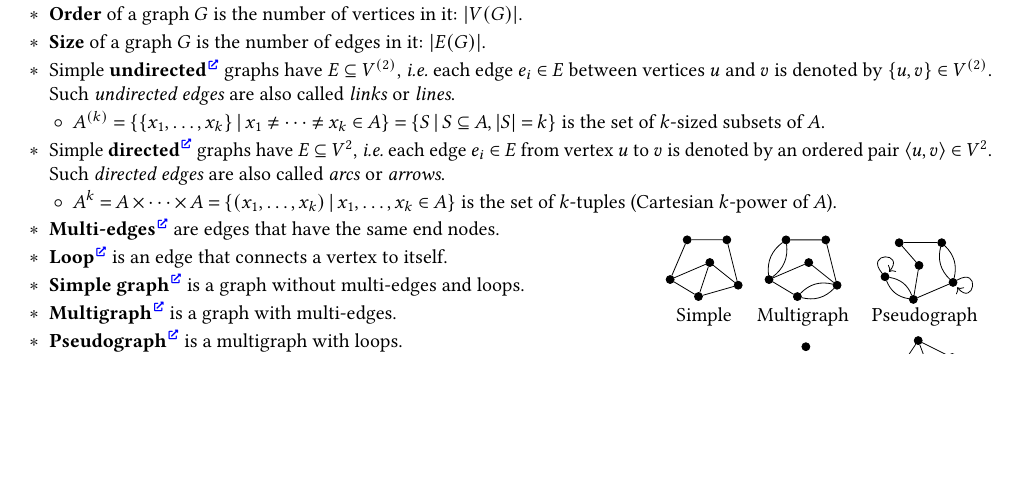
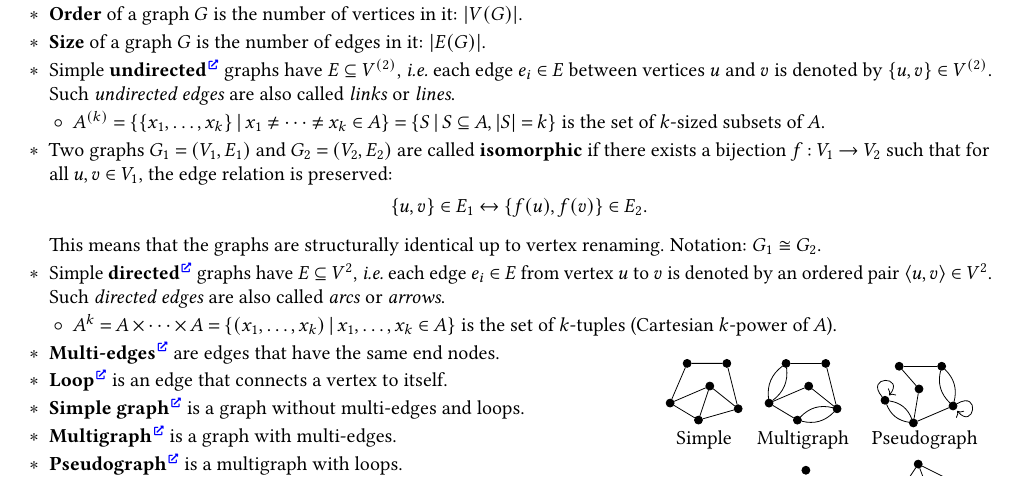
Before and after one commit to Lipen/discrete-math-course, a LaTeX document (cheat5.tex): part of page 1 of 4, cut so that both start at the same text, the shorter picture padded with empty space. Compiled offline with pdfLaTeX.

Commit message:
Added definition of graph isomorphism

```diff
--- a/cheat5.tex
+++ b/cheat5.tex
@@ -97,6 +97,13 @@
     \begin{terms}
         \item $A^{(k)} = \Set{\Set{x_1,\dotsc,x_k} \given x_1 \neq \dotsb \neq x_k \in A} = \Set{ S \given S \subseteq A, \card{S} = k }$ is the set of $k$-sized subsets of~$A$.
     \end{terms}
+
+    \item Two graphs $G_1 = (V_1, E_1)$ and $G_2 = (V_2, E_2)$ are called \textbf{isomorphic} if there exists a bijection $f: V_1 \to V_2$ such that for all $u, v \in V_1$, the edge relation is preserved:
+    \[
+    \Set{u, v} \in E_1 \iff \Set{f(u), f(v)} \in E_2.
+    \]
+    This means that the graphs are structurally identical up to vertex renaming.
+    Notation: $G_1 \cong G_2$.
 
     \item Simple \textbf{directed}\Href{https://en.wikipedia.org/wiki/Directed_graph} graphs have $E \subseteq V^{2}$, \ie each edge $e_i \in E$ from vertex $u$ to~$v$ is denoted by an ordered pair~$\Pair{u,v} \in V^{2}$.
     Such \emph{directed edges} are also called \emph{arcs} or \emph{arrows}.
```
